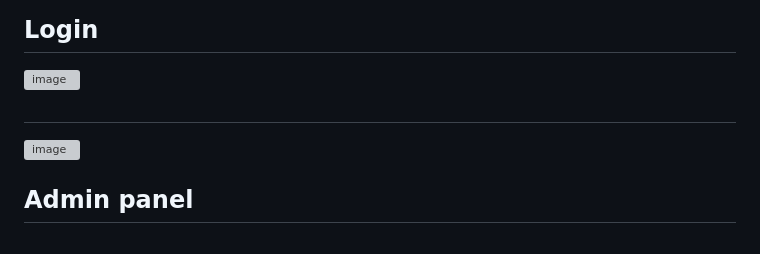
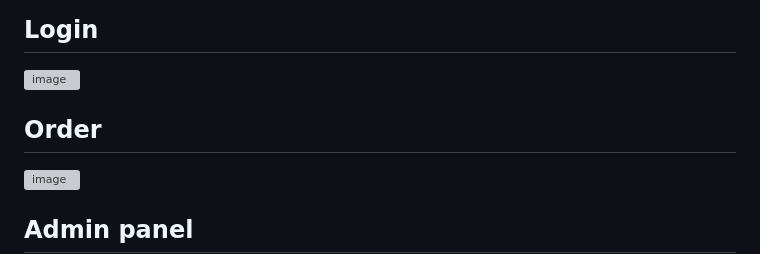
Before and after one commit to onniluova/FineDiningSovellus, a Markdown page: README.md, the part around the change. Rendered like a GitHub page; grey boxes are pictures that could not be loaded.

```diff
--- a/README.md
+++ b/README.md
@@ -6,7 +6,7 @@
 ## Login
 ![image](https://github.com/user-attachments/assets/9f1dfb79-9dde-449a-a73d-cc8a7c35e039)
 
-##
+## Order
 ![image](https://github.com/user-attachments/assets/6a487974-31ec-4cf8-89f4-0a3bc1646691)
 
 ## Admin panel
```
